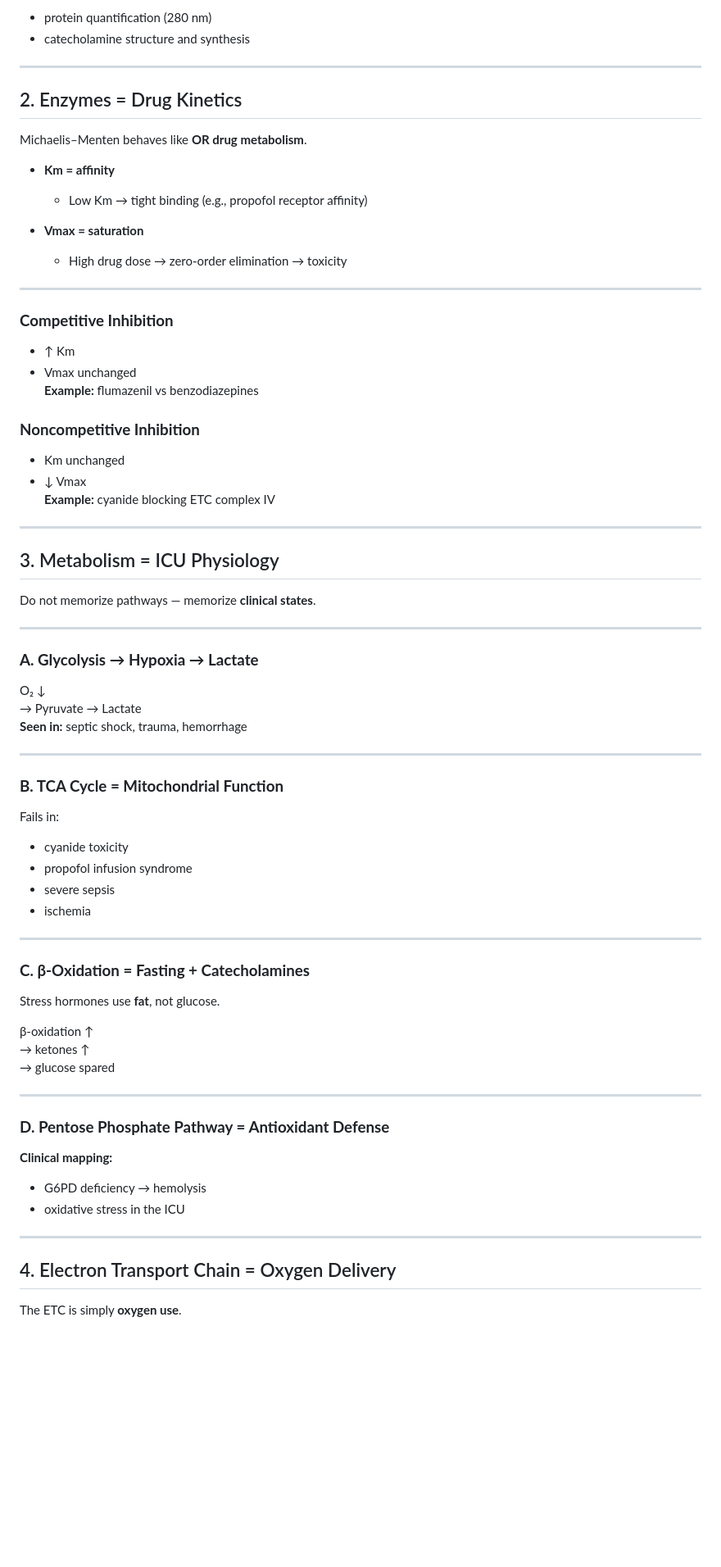
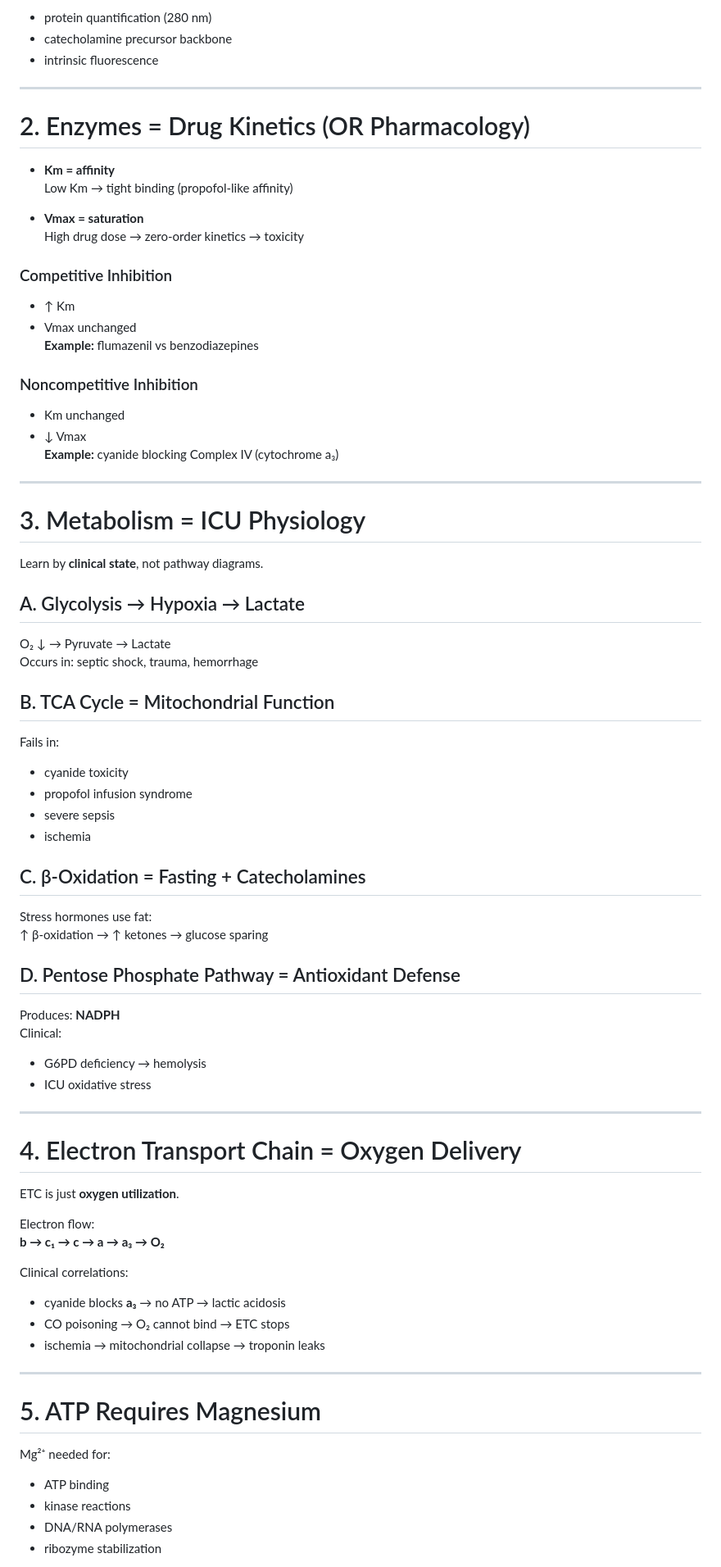
Before and after one commit to collingeorge/MCAT, a Markdown page: biochemistry/README.md, the part around the change printed below. Shown: that part at 82% size. GitHub-like rendering; blank space fills up the shorter version.

```diff
--- a/biochemistry/README.md
+++ b/biochemistry/README.md
@@ -47,73 +71,75 @@ Amino acids: **Tyr, Trp, Phe**
 - protein quantification (280 nm)
-- catecholamine structure and synthesis
+- catecholamine precursor backbone
+- intrinsic fluorescence
 
 ---
 
-## 2. Enzymes = Drug Kinetics
-
-Michaelis–Menten behaves like **OR drug metabolism**.
+# 2. Enzymes = Drug Kinetics (OR Pharmacology)
 
 - **Km = affinity**
-  - Low Km → tight binding (e.g., propofol receptor affinity)
+  Low Km → tight binding (propofol-like affinity)
 
 - **Vmax = saturation**
-  - High drug dose → zero-order elimination → toxicity
+  High drug dose → zero-order kinetics → toxicity
 
----
-
-### **Competitive Inhibition**
+### Competitive Inhibition
 - ↑ Km
 - Vmax unchanged
 **Example:** flumazenil vs benzodiazepines
 
-### **Noncompetitive Inhibition**
+### Noncompetitive Inhibition
 - Km unchanged
 - ↓ Vmax
-**Example:** cyanide blocking ETC complex IV
+**Example:** cyanide blocking Complex IV (cytochrome a₃)
 
 ---
 
-## 3. Metabolism = ICU Physiology
+# 3. Metabolism = ICU Physiology
 
-Do not memorize pathways — memorize **clinical states**.
+Learn by **clinical state**, not pathway diagrams.
 
----
+## A. Glycolysis → Hypoxia → Lactate
+O₂ ↓ → Pyruvate → Lactate
+Occurs in: septic shock, trauma, hemorrhage
 
-### **A. Glycolysis → Hypoxia → Lactate**
-O₂ ↓
-→ Pyruvate → Lactate
-**Seen in:** septic shock, trauma, hemorrhage
-
----
-
-### **B. TCA Cycle = Mitochondrial Function**
+## B. TCA Cycle = Mitochondrial Function
 Fails in:
-
 - cyanide toxicity
 - propofol infusion syndrome
 - severe sepsis
 - ischemia
 
----
+## C. β-Oxidation = Fasting + Catecholamines
+Stress hormones use fat:
+↑ β-oxidation → ↑ ketones → glucose sparing
 
-### **C. β-Oxidation = Fasting + Catecholamines**
-Stress hormones use **fat**, not glucose.
-
-β-oxidation ↑
-→ ketones ↑
-→ glucose spared
+## D. Pentose Phosphate Pathway = Antioxidant Defense
+Produces: **NADPH**
+Clinical:
+- G6PD deficiency → hemolysis
+- ICU oxidative stress
 
 ---
 
-### **D. Pentose Phosphate Pathway = Antioxidant Defense**
-**Clinical mapping:**
+# 4. Electron Transport Chain = Oxygen Delivery
 
-- G6PD deficiency → hemolysis
-- oxidative stress in the ICU
+ETC is just **oxygen utilization**.
+
+Electron flow:
+**b → c₁ → c → a → a₃ → O₂**
+
+Clinical correlations:
+- cyanide blocks **a₃** → no ATP → lactic acidosis
+- CO poisoning → O₂ cannot bind → ETC stops
+- ischemia → mitochondrial collapse → troponin leaks
 
 ---
 
-## 4. Electron Transport Chain = Oxygen Delivery
+# 5. ATP Requires Magnesium
 
-The ETC is simply **oxygen use**.
+Mg²⁺ needed for:
+- ATP binding
+- kinase reactions
+- DNA/RNA polymerases
+- ribozyme stabilization
 
```
Also changed, not shown: other parts of biochemistry/README.md (+87 -85 lines).
